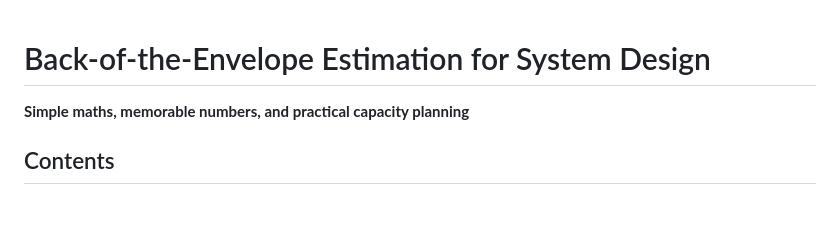
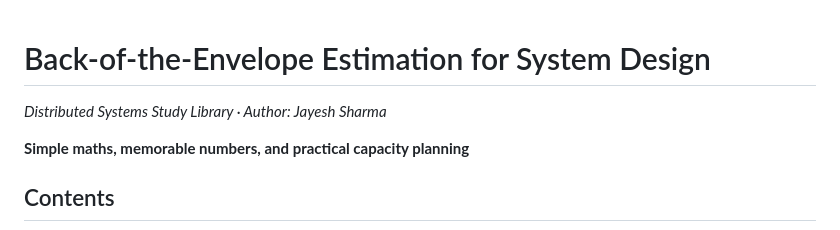
Before and after one commit to jayeshsharma2605/distributed-systems-notes, a Markdown page: Back_of_the_Envelope_Capacity_Estimation.md, the part around the change. Rendered like a GitHub page; blank space fills up the shorter version.

Commit message:
Add study library author credit

```diff
--- a/Back_of_the_Envelope_Capacity_Estimation.md
+++ b/Back_of_the_Envelope_Capacity_Estimation.md
@@ -1,4 +1,6 @@
 # Back-of-the-Envelope Estimation for System Design
+
+*Distributed Systems Study Library · Author: Jayesh Sharma*
 
 **Simple maths, memorable numbers, and practical capacity planning**
 
```
